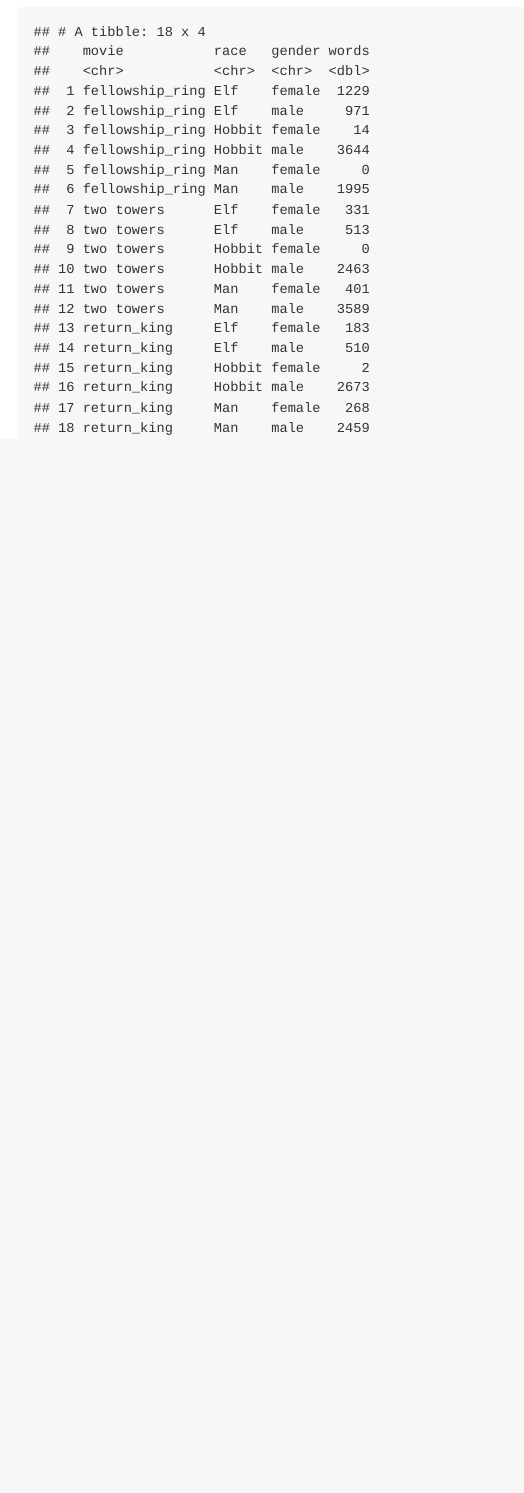
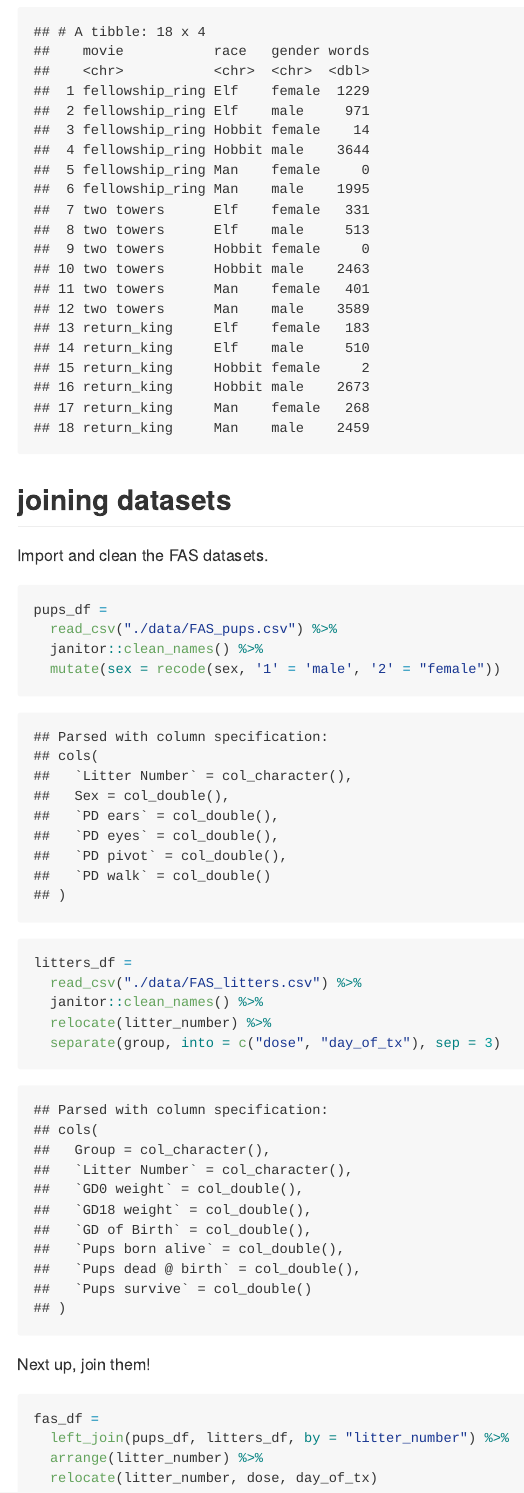
Before and after one commit to AlishaSarakki/data_wrangling_1, an R Markdown document (tidy_data.Rmd): the page in a window 1100 px wide, from 2400 px down. The pictures show the output file tidy_data.md that the author committed with the source, drawn offline in the style of GitHub.

Commit message:
Joins (esp left_join) fas datasets

````diff
--- a/tidy_data.Rmd
+++ b/tidy_data.Rmd
@@ -99,3 +99,31 @@ lotr_tidy =
 
 lotr_tidy
 ```
+
+## joining datasets
+
+Import and clean the FAS datasets.
+
+```{r}
+pups_df =
+  read_csv("./data/FAS_pups.csv") %>%
+  janitor::clean_names() %>%
+  mutate(sex = recode(sex, '1' = 'male', '2' = "female"))
+
+litters_df =
+  read_csv("./data/FAS_litters.csv") %>%
+  janitor::clean_names() %>%
+  relocate(litter_number) %>%
+  separate(group, into = c("dose", "day_of_tx"), sep = 3)
+
+```
+
+Next up, join them!
+
+```{r}
+fas_df =
+  left_join(pups_df, litters_df, by = "litter_number") %>%
+  arrange(litter_number) %>%
+  relocate(litter_number, dose, day_of_tx)
+
+```
````
Also changed, not shown: tidy_data.md.
